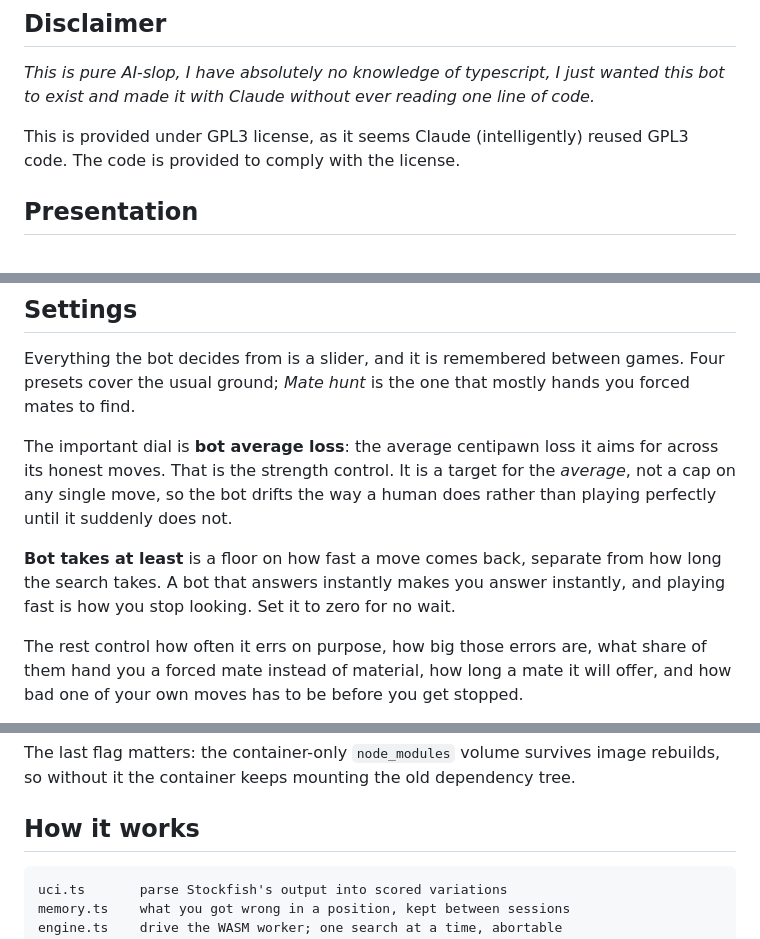
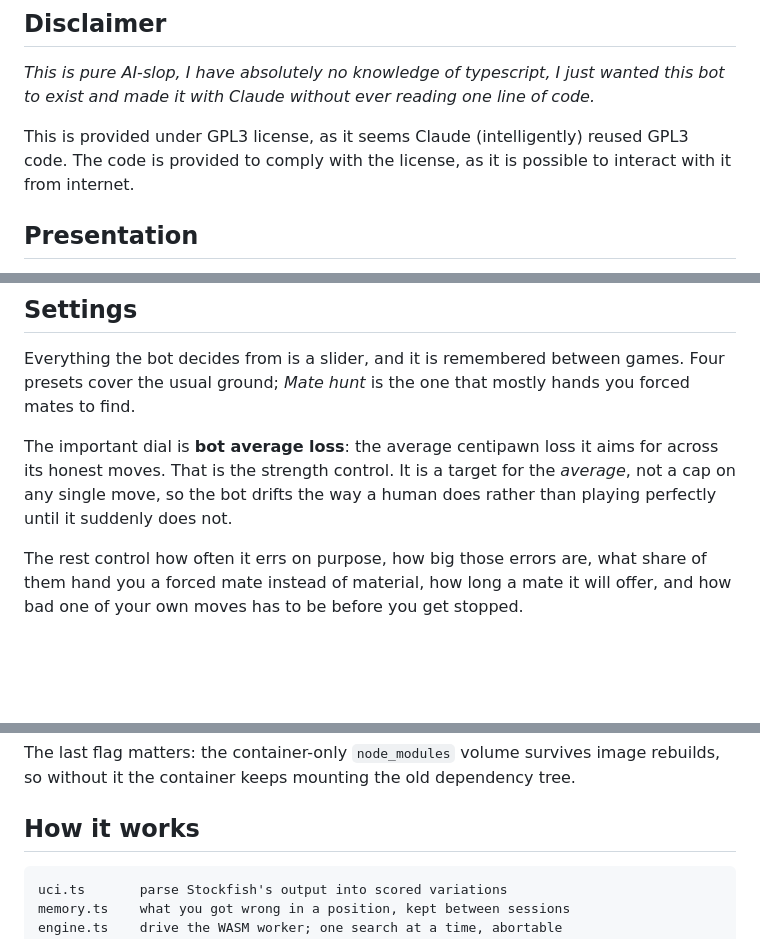
Before and after one commit to toby-bro/punichess, a Markdown page: README.md, 3 parts joined by grey strips. GitHub-like rendering; blank space fills up the shorter version.

````diff
--- a/README.md
+++ b/README.md
@@ -5,7 +5,7 @@
 _This is pure AI-slop, I have absolutely no knowledge of typescript, I just wanted this bot to exist and made it with Claude without ever reading one line of code._
 
 This is provided under GPL3 license, as it seems Claude (intelligently) reused GPL3 code.
-The code is provided to comply with the license.
+The code is provided to comply with the license, as it is possible to interact with it from internet.
 
 ## Presentation
 
@@ -72,10 +72,6 @@ The important dial is **bot average loss**: the average centipawn loss it aims
 for across its honest moves. That is the strength control. It is a target for the
 _average_, not a cap on any single move, so the bot drifts the way a human does
 rather than playing perfectly until it suddenly does not.
-
-**Bot takes at least** is a floor on how fast a move comes back, separate from
-how long the search takes. A bot that answers instantly makes you answer
-instantly, and playing fast is how you stop looking. Set it to zero for no wait.
 
 The rest control how often it errs on purpose, how big those errors are, what
 share of them hand you a forced mate instead of material, how long a mate it will
@@ -159,7 +155,7 @@ rebuilds, so without it the container keeps mounting the old dependency tree.
 
 ## How it works
 
-```
+```txt
 uci.ts       parse Stockfish's output into scored variations
 memory.ts    what you got wrong in a position, kept between sessions
 engine.ts    drive the WASM worker; one search at a time, abortable
````
